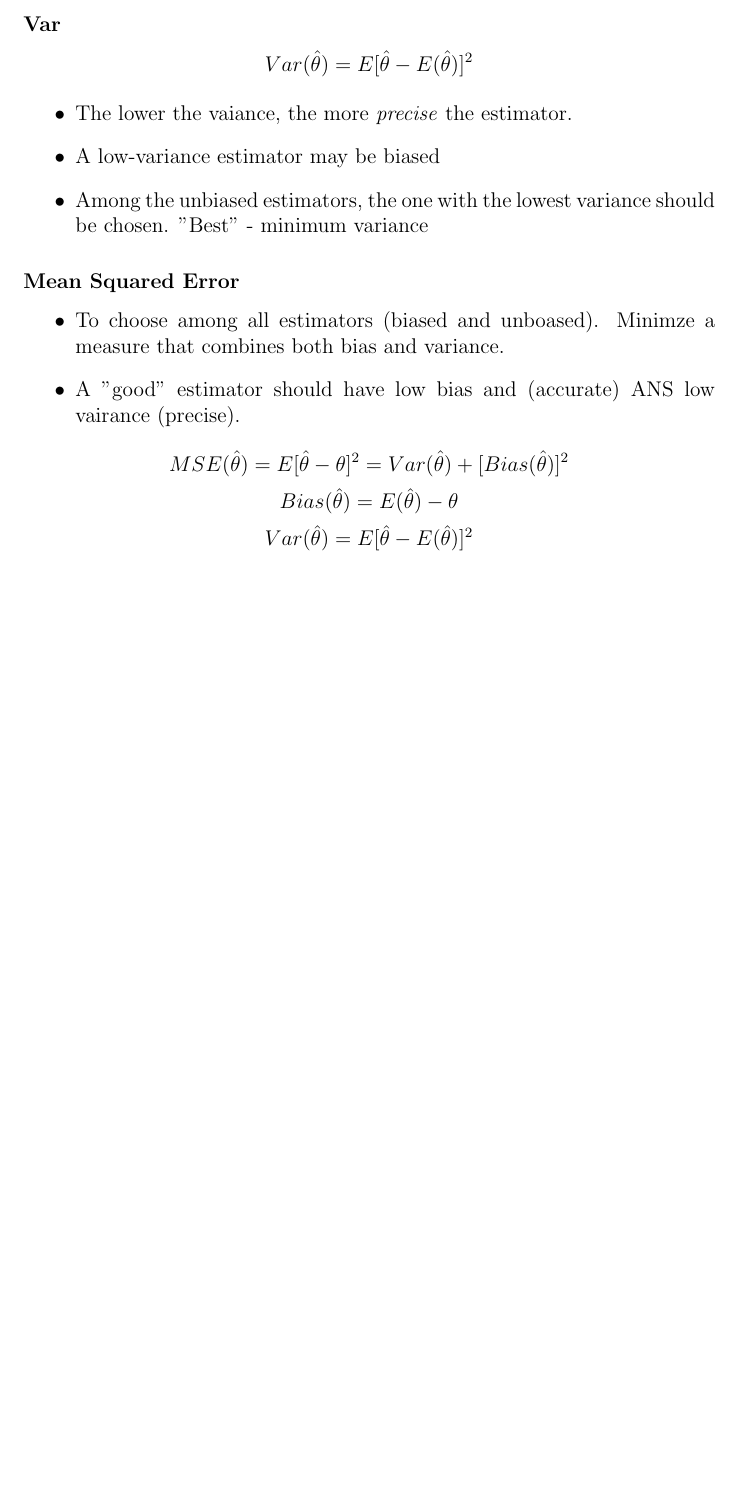
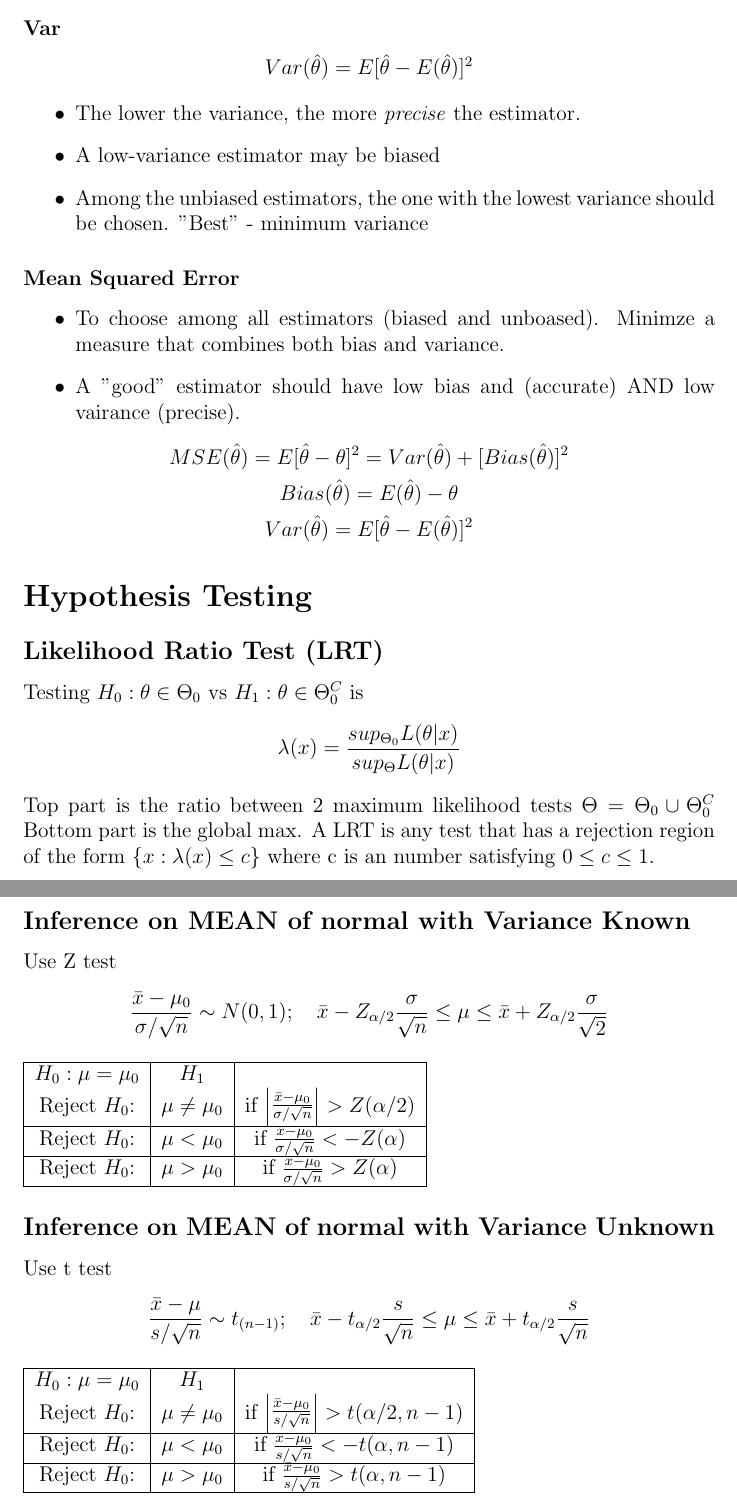
Before and after one commit to eggsactly/SIE530, a LaTeX document (General-Notes.tex): part of page 9 of 13 before the commit and two parts of pages 10 and 11 of 15 after it, the two joined at a grey line, cut so that both start at the same text, the shorter picture padded with empty space. Compiled offline with pdfLaTeX.

Commit message:
Added more content for Liklihood ratio test.

```diff
--- a/General-Notes.tex
+++ b/General-Notes.tex
@@ -238,7 +253,7 @@ $$Bias(\hat{\theta})=E(\hat{\theta})-\theta$$
 $$Var(\hat{\theta})=E{[\hat{\theta}-E(\hat{\theta})]^2}$$
 
 \begin{itemize}
-\item The lower the vaiance, the more \emph{precise} the estimator.
+\item The lower the variance, the more \emph{precise} the estimator.
 \item A low-variance estimator may be biased
 \item Among the unbiased estimators, the one with the lowest variance should be chosen. "Best" - minimum variance
 \end{itemize}
@@ -246,13 +261,42 @@ $$Var(\hat{\theta})=E{[\hat{\theta}-E(\hat{\theta})]^2}$$
 \subsubsection*{Mean Squared Error}
 \begin{itemize}
 \item To choose among all estimators (biased and unboased). Minimze a measure that combines both bias and variance.
-\item A "good" estimator should have low bias and (accurate) ANS low vairance (precise).
+\item A "good" estimator should have low bias and (accurate) AND low vairance (precise).
 \end{itemize}
 $$MSE(\hat{\theta})=E{[\hat{\theta}-\theta]^2}=Var(\hat{\theta})+[Bias(\hat{\theta})]^2$$
 $$Bias(\hat{\theta})=E(\hat{\theta})-\theta$$
 $$Var(\hat{\theta})=E{[\hat{\theta}-E(\hat{\theta})]^2}$$
 
 
+\section*{Hypothesis Testing}
+
+\subsection*{Likelihood Ratio Test (LRT)}
+Testing $H_0:\theta \in \Theta_0$ vs $H_1:\theta \in \Theta_0^C$ is
+$$\lambda(x)=\frac{sup_{\Theta_0} L(\theta|x)}{sup_{\Theta} L(\theta|x)}$$
+Top part is the ratio between 2 maximum likelihood tests $\Theta=\Theta_0 \cup \Theta_0^C$ Bottom part is the global max.
+A LRT is any test that has a rejection region of the form $\{x:\lambda(x)\leq c\}$ where c is an number satisfying $0 \leq c \leq 1$.
+
+\subsection*{Inference on MEAN of normal with Variance Known}
+Use Z test
+$$\frac{\bar{x}-\mu_0}{\sigma / \sqrt{n}} \sim N(0,1); \quad \bar{x}-Z_{\alpha/2} \frac{\sigma}{\sqrt{n}} \leq \mu \leq \bar{x} + Z_{\alpha/2}\frac{\sigma}{\sqrt{2}}$$
+\begin{tabular}{| c | c | c |}
+\hline
+$H_0:\mu=\mu_0$ & $H_1$ & \\
+Reject $H_0$: & $\mu \neq \mu_0$ & if $\begin{vmatrix} \frac{\bar{x}-\mu_0}{\sigma / \sqrt{n}} \end{vmatrix} > Z(\alpha / 2)$  \\ \hline
+Reject $H_0$: & $\mu < \mu_0$ & if $\frac{\bar{x}-\mu_0}{\sigma / \sqrt{n}} < -Z(\alpha)$  \\ \hline
+Reject $H_0$: & $\mu > \mu_0$ & if $\frac{\bar{x}-\mu_0}{\sigma / \sqrt{n}} > Z(\alpha)$  \\ \hline
+\end {tabular}
+
+\subsection*{Inference on MEAN of normal with Variance Unknown}
+Use t test
+$$\frac{\bar{x}-\mu}{s / \sqrt{n}} \sim t_{(n-1)}; \quad \bar{x}-t_{\alpha/2} \frac{s}{\sqrt{n}} \leq \mu \leq \bar{x} + t_{\alpha/2}\frac{s}{\sqrt{n}}$$
+\begin{tabular}{| c | c | c |}
+\hline
+$H_0:\mu=\mu_0$ & $H_1$ & \\
+Reject $H_0$: & $\mu \neq \mu_0$ & if $\begin{vmatrix} \frac{\bar{x}-\mu_0}{s / \sqrt{n}} \end{vmatrix} > t(\alpha / 2, n-1)$  \\ \hline
+Reject $H_0$: & $\mu < \mu_0$ & if $\frac{\bar{x}-\mu_0}{s / \sqrt{n}} < -t(\alpha, n-1)$  \\ \hline
+Reject $H_0$: & $\mu > \mu_0$ & if $\frac{\bar{x}-\mu_0}{s / \sqrt{n}} > t(\alpha, n-1)$  \\ \hline
+\end {tabular}
 
 
 
```
Also changed, not shown: formula-sheet-2.tex (+1 -0 lines), General-Notes.tex (18 more changed lines).
